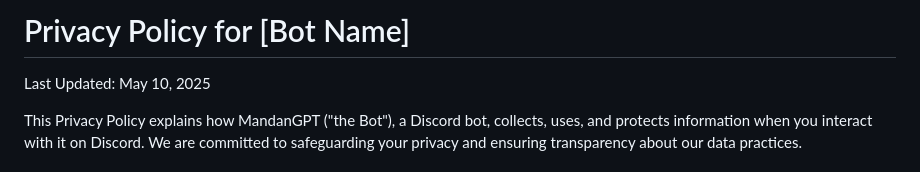
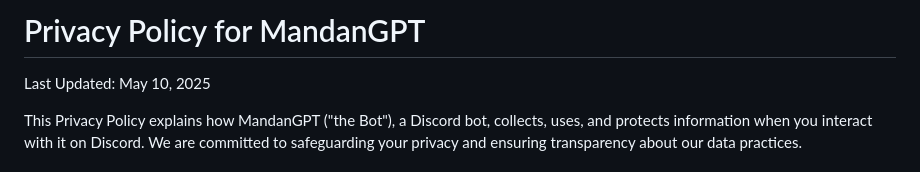
Before and after one commit to blacksmithop/MandanGPT, a Markdown page: Privacy.md, the part around the change. GitHub-like rendering.

Commit message:
Add name

```diff
--- a/Privacy.md
+++ b/Privacy.md
@@ -1,4 +1,4 @@
-# Privacy Policy for [Bot Name]
+# Privacy Policy for MandanGPT
 
 Last Updated: May 10, 2025
 
```
